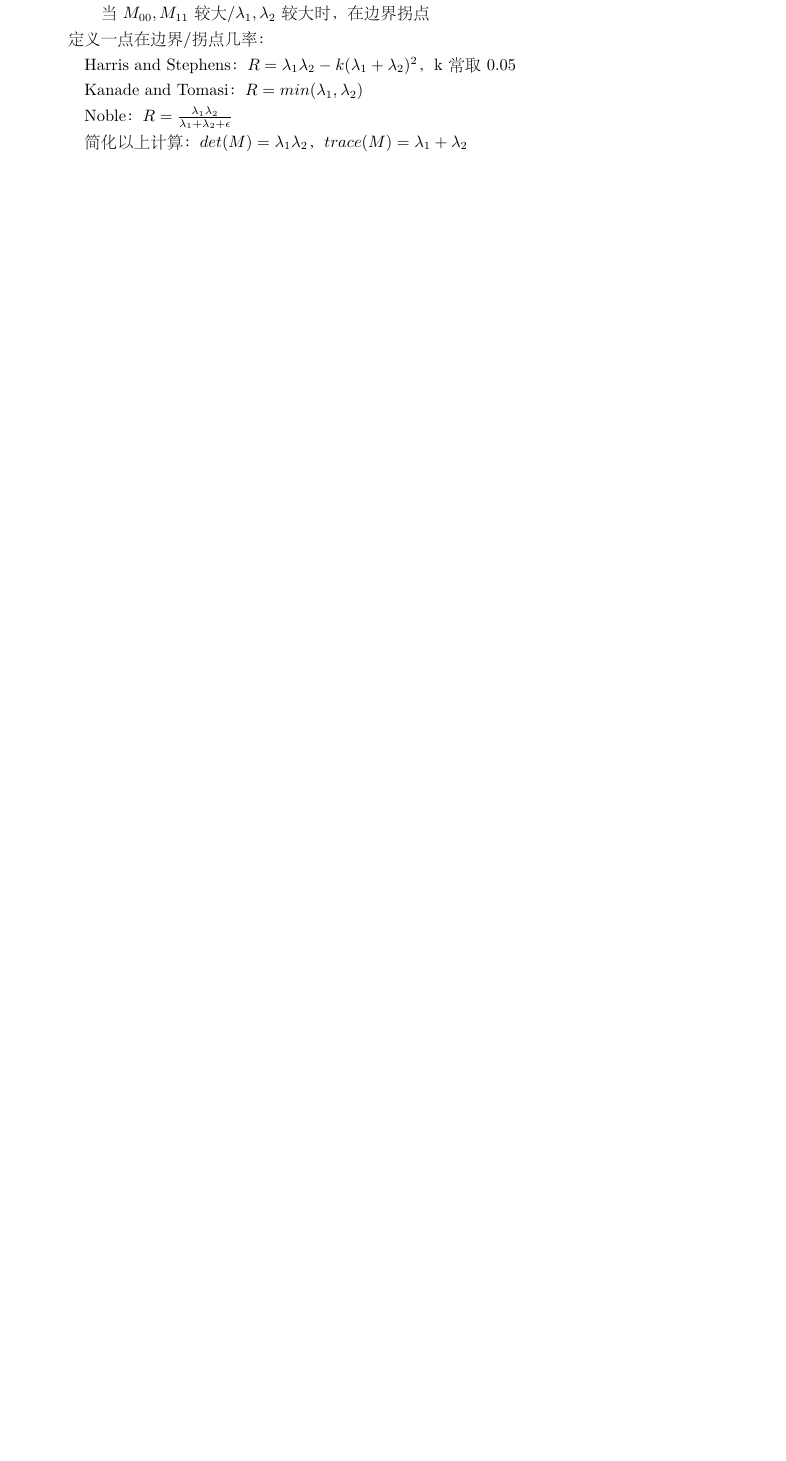
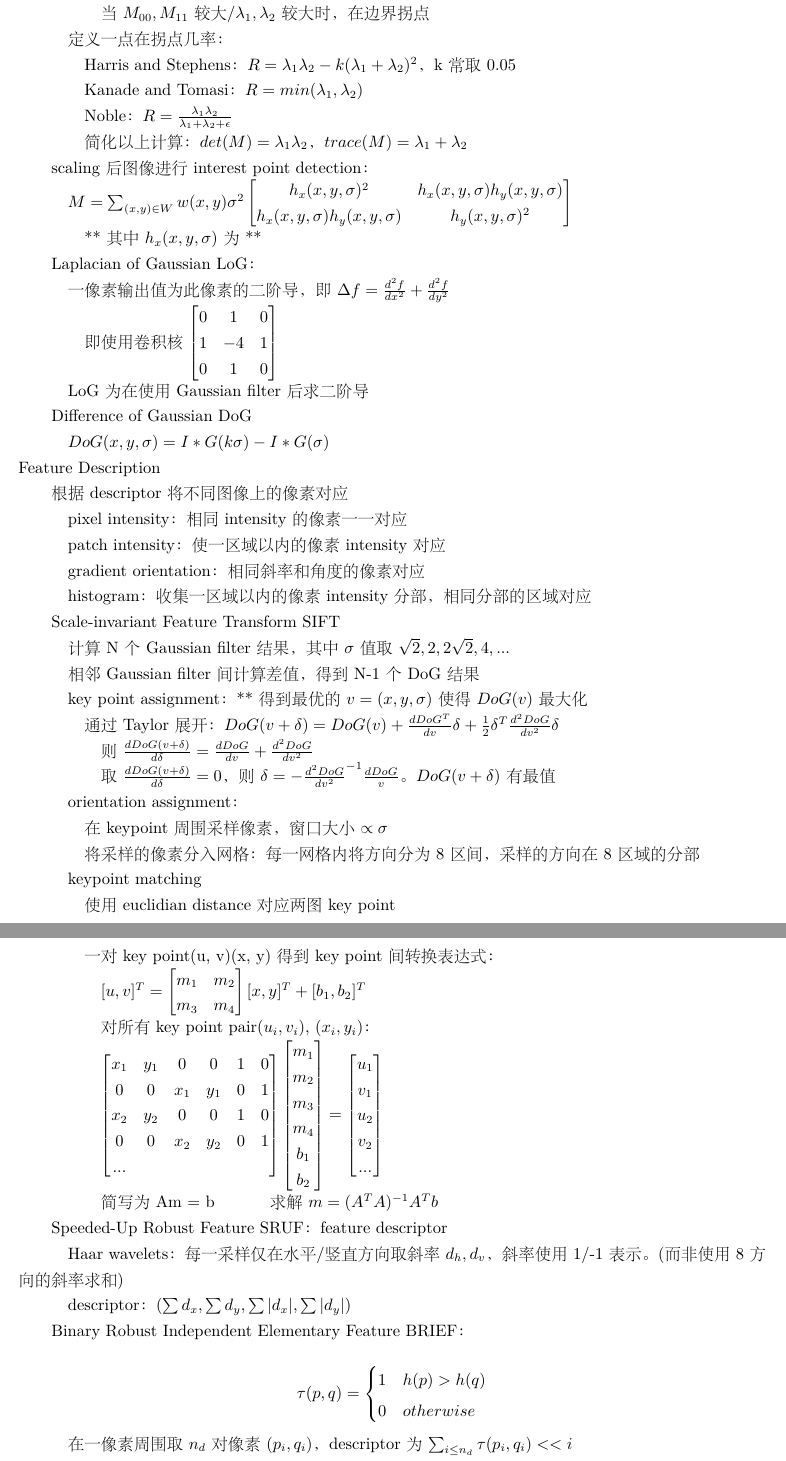
Before and after one commit to xu-shitong/deep-learning, a LaTeX document (deep-learning_note/deep-learning笔记.tex): part of page 31 of 33 before the commit and two parts of pages 31 and 32 of 34 after it, the two joined at a grey line, cut so that both start at the same text, the shorter picture padded with empty space. The pictures show the PDF file deep-learning_note/deep-learning笔记.pdf that the author committed with the source.

Commit message:
xst: update note till CV c12

```diff
--- a/deep-learning_note/deep-learning笔记.tex
+++ b/deep-learning_note/deep-learning笔记.tex
@@ -2043,7 +2043,7 @@ Interest Point Detection
 
   \quad \quad \quad 当$M_{00}, M_{11}$较大/$\lambda_1, \lambda_2$较大时，在边界拐点
 
-  \quad 定义一点在边界/拐点几率：
+  \quad 定义一点在拐点几率：
 
   \quad \quad Harris and Stephens：$R = \lambda_1\lambda_2 - k(\lambda_1 + \lambda_2)^2$，k常取0.05
 
@@ -2052,3 +2052,80 @@ Interest Point Detection
   \quad \quad Noble：$R = \frac{\lambda_1\lambda_2}{\lambda_1 + \lambda_2 + \epsilon}$
 
   \quad \quad 简化以上计算：$det(M) = \lambda_1\lambda_2$，$trace(M) = \lambda_1 + \lambda_2$
+
+  scaling 后图像进行interest point detection：
+
+  \quad $M = \sum_{(x, y) \in W}w(x, y)\sigma^2
+    \begin{bmatrix}
+      h_x(x, y, \sigma)^2 & h_x(x, y, \sigma)h_y(x, y, \sigma) \\
+      h_x(x, y, \sigma)h_y(x, y, \sigma) & h_y(x, y, \sigma)^2
+      \end{bmatrix}$
+
+  \quad \quad **其中$h_x(x, y, \sigma)$为**
+
+  Laplacian of Gaussian LoG：
+
+  \quad 一像素输出值为此像素的二阶导，即$\Delta f = \frac{d^2f}{dx^2} + \frac{d^2f}{dy^2}$
+
+  \quad \quad 即使用卷积核$
+    \begin{bmatrix}
+      0 & 1 & 0 \\
+      1 & -4 & 1 \\
+      0 & 1 & 0
+      \end{bmatrix}$
+
+  \quad LoG为在使用Gaussian filter后求二阶导
+
+  Difference of Gaussian DoG
+
+  \quad $DoG(x, y, \sigma) = I * G(k\sigma) - I * G(\sigma)$\\
+Feature Description
+
+  根据descriptor将不同图像上的像素对应
+
+  \quad pixel intensity：相同intensity的像素一一对应
+
+  \quad patch intensity：使一区域以内的像素intensity对应
+
+  \quad gradient orientation：相同斜率和角度的像素对应
+
+  \quad histogram：收集一区域以内的像素intensity 分部，相同分部的区域对应
+
+  Scale-invariant Feature Transform SIFT
+
+  \quad 计算N个Gaussian filter结果，其中$\sigma$值取$\sqrt{2}, 2, 2\sqrt{2}, 4,...$
+
+  \quad 相邻Gaussian filter间计算差值，得到N-1个DoG结果
+
+  \quad key point assignment：**得到最优的$v = (x, y, \sigma)$使得$DoG(v)$最大化
+
+  \quad \quad 通过Taylor 展开：$DoG(v + \delta) = DoG(v) + \frac{dDoG^T}{dv}\delta + \frac{1}{2}\delta^T\frac{d^2DoG}{dv^2}\delta$
+
+  \quad \quad \quad 则$\frac{dDoG(v + \delta)}{d\delta} = \frac{dDoG}{dv} + \frac{d^2DoG}{dv^2}$
+
+  \quad \quad \quad 取$\frac{dDoG(v + \delta)}{d\delta} = 0$，则$\delta = -\frac{d^2DoG}{dv^2}^{-1}\frac{dDoG}{v}$。$DoG(v + \delta)$有最值
+
+  \quad orientation assignment：
+
+  \quad \quad 在keypoint周围采样像素，窗口大小$\propto \sigma$
+
+  \quad \quad 将采样的像素分入网格：每一网格内将方向分为8区间，采样的方向在8区域的分部
+
+  \quad keypoint matching
+
+  \quad \quad 使用euclidian distance对应两图key point
+
+  \quad \quad 一对key point(u, v)(x, y)得到key point间转换表达式：
+
+  \quad \quad \quad $[u, v]^T =
+    \begin{bmatrix}
+      m_1 & m_2 \\
+      m_3 & m_4
+      \end{bmatrix}
+    [x, y]^T + [b_1, b_2]^T$
+
+  \quad \quad \quad 对所有key point pair$(u_i, v_i)$, $(x_i, y_i)$：
+
+  \quad \quad \quad $
+    \begin{bmatrix}
+      x_1 & y_1 & 0 & 0 & 1 & 0 \\
@@ -2054,0 +2150,23 @@ Interest Point Detection
+      v_2 \\
+      ...
+      \end{bmatrix}$
+
+  \quad \quad \quad 简写为Am = b
+  \quad \quad \quad 求解$m = (A^TA)^{-1}A^Tb$
+
+  Speeded-Up Robust Feature SRUF：feature descriptor
+
+  \quad Haar wavelets：每一采样仅在水平/竖直方向取斜率$d_h, d_v$，斜率使用1/-1表示。(而非使用8方向的斜率求和)
+
+  \quad descriptor：$(\sum d_x, \sum d_y, \sum |d_x|, \sum |d_y|)$
+
+  Binary Robust Independent Elementary Feature BRIEF：
+
+  \quad \begin{equation*}
+      \tau(p, q) = \begin{cases}
+      1 & h(p) > h(q)\\
+      0 & otherwise
+      \end{cases}
+    \end{equation*}
+
+  \quad 在一像素周围取$n_d$对像素$(p_i, q_i)$，descriptor为$\sum_{i \leq n_d} \tau(p_i, q_i) << i$
```
Also changed, not shown: deep-learning_note/deep-learning笔记.pdf, deep-learning_note/deep-learning笔记.tex (36 more changed lines).
